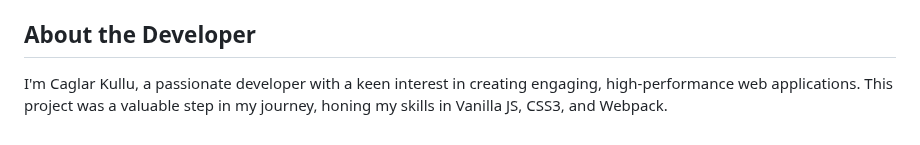
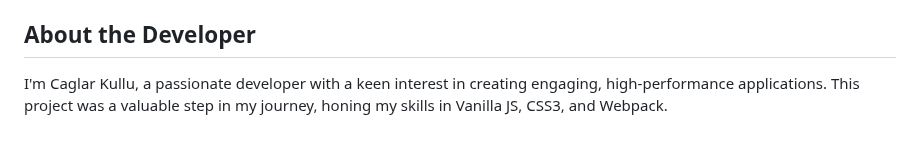
Before and after one commit to CaglarKullu/restaurant_page, a Markdown page: README.md, the part around the change. Rendered like a GitHub page.

```diff
--- a/README.md
+++ b/README.md
@@ -78,4 +78,4 @@ This will open the project in your default web browser.
 
 ## About the Developer
 
-I'm Caglar Kullu, a passionate developer with a keen interest in creating engaging, high-performance web applications. This project was a valuable step in my journey, honing my skills in Vanilla JS, CSS3, and Webpack.
+I'm Caglar Kullu, a passionate developer with a keen interest in creating engaging, high-performance applications. This project was a valuable step in my journey, honing my skills in Vanilla JS, CSS3, and Webpack.
```
